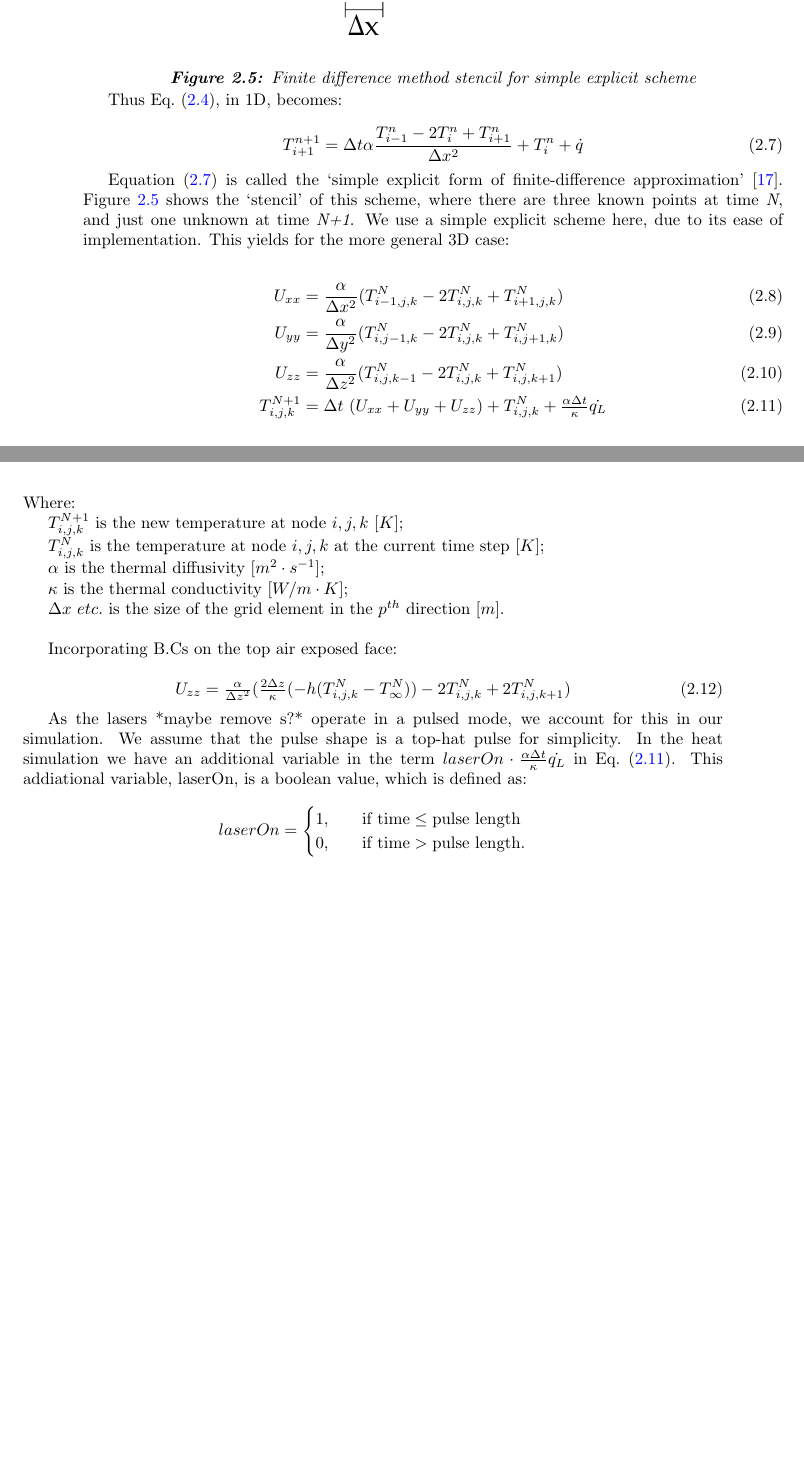
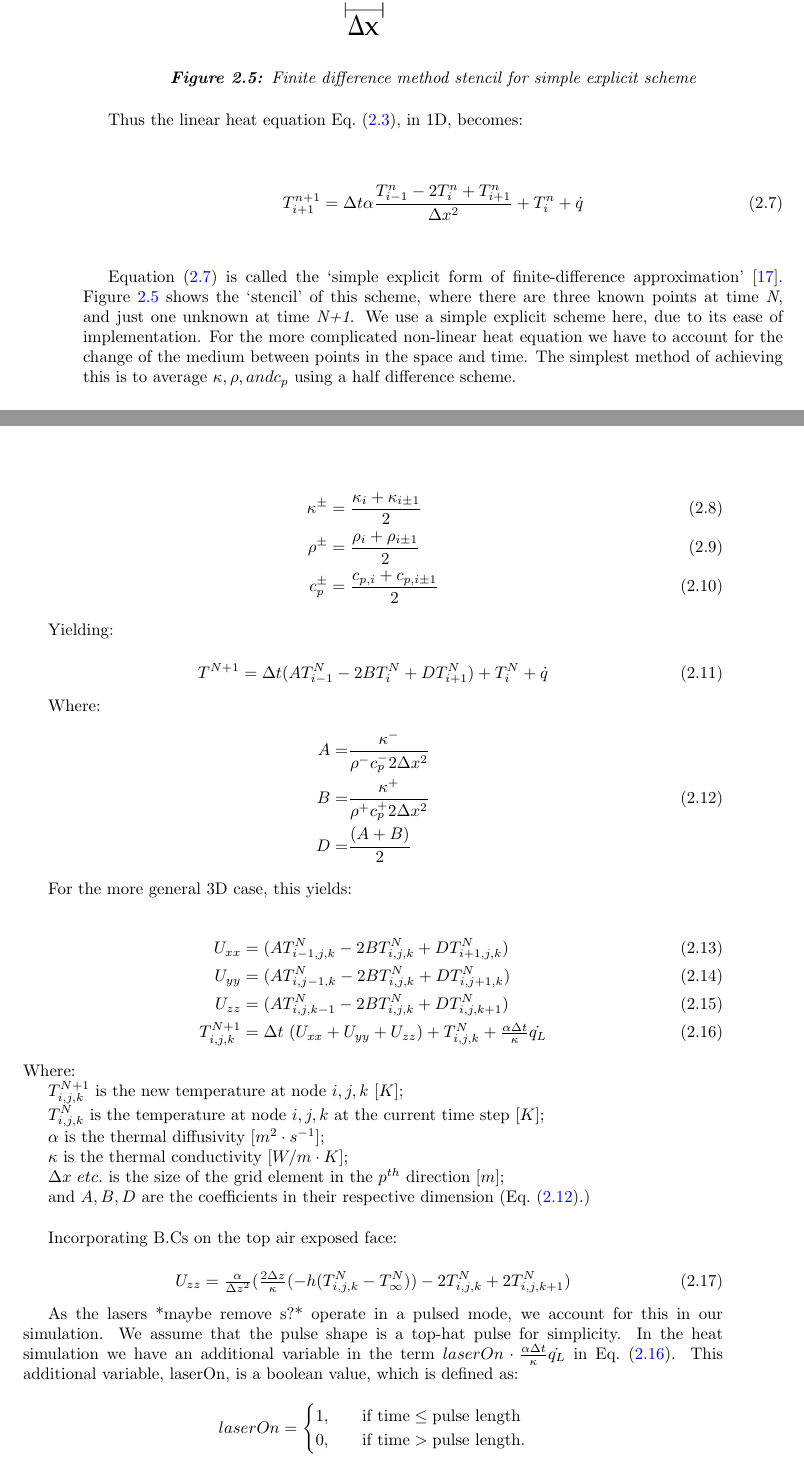
Before and after one commit to lewisfish/my_amazing_thesis, a LaTeX thesis (main.tex, which reads ablation/ablation.tex): two parts of pages 16 and 17 of 26 before the commit and two parts of pages 16 and 17 of 28 after it, joined at a grey line, cut so that both start at the same text, the shorter picture padded with empty space. Compiled offline with pdfLaTeX.

Commit message:
started to update fdm method section with new method

```diff
--- a/ablation/ablation.tex
+++ b/ablation/ablation.tex
@@ -152,7 +149,7 @@ The numerical method we employ in order to solve \cref{eqn:heat} is a the finite
 \end{subequations}
 
 
-Thus \cref{eqn:heatreal}, in 1D, becomes:
+Thus the linear heat equation~\cref{eqn:heat}, in 1D, becomes:
 
 \begin{equation}
 T_{i+1}^{n+1} =  \Delta t\alpha \frac{T_{i-1}^n-2T_i^n+T_{i+1}^n}{\Delta x^2} + T_i^n + \dot{q}
@@ -167,13 +164,33 @@ T_{i+1}^{n+1} =  \Delta t\alpha \frac{T_{i-1}^n-2T_i^n+T_{i+1}^n}{\Delta x^2} +
     \vspace{-20pt}
 \end{figure}
 
-\Cref{eqn:simplefdm} is called the `simple explicit form of finite-difference approximation'\cite{ozisik1994finite}. \Cref{fig:fdmstencil} shows the `stencil' of this scheme, where there are three known points at time \textit{N}, and just one unknown at time \textit{N+1}. We use a simple explicit scheme here, due to its ease of implementation. This yields for the more general 3D case:
-
+\Cref{eqn:simplefdm} is called the `simple explicit form of finite-difference approximation'\cite{ozisik1994finite}. \Cref{fig:fdmstencil} shows the `stencil' of this scheme, where there are three known points at time \textit{N}, and just one unknown at time \textit{N+1}. We use a simple explicit scheme here, due to its ease of implementation. For the more complicated non-linear heat equation we have to account for the change of the medium between points in the space and time. The simplest method of achieving this is to average $\kappa, \rho, and c_p$ using a half difference scheme.
 
 \begin{align}
-U_{xx} &= \frac{\alpha}{\Delta x^2} (T^N_{i-1,j,k} - 2T^N_{i,j,k} + T^N_{i+1,j,k}) \label{eqn:FDMheat1}\\
-U_{yy} &= \frac{\alpha}{\Delta y^2} (T^N_{i,j-1,k} - 2T^N_{i,j,k} + T^N_{i,j+1,k}) \label{eqn:FDMheat2}\\
-U_{zz} &= \frac{\alpha}{\Delta z^2} (T^N_{i,j,k-1} - 2T^N_{i,j,k} + T^N_{i,j,k+1}) \label{eqn:FDMheat3}\\
+\kappa^{\pm}&=\frac{\kappa_i+\kappa_{i\pm 1}}{2}\\
+\rho^{\pm}&=\frac{\rho_i+\rho_{i\pm 1}}{2}\\
+c_p^{\pm}&=\frac{c_{p,i}+c_{p,i\pm 1}}{2}
+\end{align}
+
+Yielding:
+
+\begin{equation}
+T^{N+1}=\Delta t (AT^N_{i-1}-2BT^N_{i}+DT^N_{i+1})+ T_i^N + \dot{q}
+\end{equation}
+
+Where:
+\begin{align}
+A=&\frac{\kappa^{-}}{\rho^{-}c_{p}^{-}2\Delta x^2} \nonumber \\
+B=&\frac{\kappa^{+}}{\rho^{+}c_{p}^{+}2\Delta x^2} \label{eqn:coeffsABD}\\
+D=&\frac{(A+B)}{2} \nonumber
+\end{align}
+
+For the more general 3D case, this yields:
+
+\begin{align}
+U_{xx} &=  (A T^N_{i-1,j,k} - 2B T^N_{i,j,k} + D T^N_{i+1,j,k}) \label{eqn:FDMheat1}\\
+U_{yy} &=  (A T^N_{i,j-1,k} - 2B T^N_{i,j,k} + D T^N_{i,j+1,k}) \label{eqn:FDMheat2}\\
+U_{zz} &=  (A T^N_{i,j,k-1} - 2B T^N_{i,j,k} + D T^N_{i,j,k+1}) \label{eqn:FDMheat3}\\
 T^{N+1}_{i,j,k} &= \Delta t\ (U_{xx} + U_{yy} + U_{zz}) + T^{N}_{i,j,k} + \tfrac{\alpha \Delta t}{\kappa}\dot{q_L} \label{eqn:FDMheat4}
 \end{align}
 
@@ -182,7 +199,8 @@ T^{N+1}_{i,j,k} &= \Delta t\ (U_{xx} + U_{yy} + U_{zz}) + T^{N}_{i,j,k} + \tfrac
 	\indent $T^N_{i,j,k}$ is the temperature at node $i,j,k$ at the current time step [$K$];\\
 	\indent $\alpha$ is the thermal diffusivity [$m^2\cdot s^{-1}$];\\
 	\indent $\kappa$ is the thermal conductivity [$W/m\cdot K$];\\
-	\indent $\Delta x\ etc.$ is the size of the grid element in the $p^{th}$ direction [$m$].\\
+	\indent $\Delta x\ etc.$ is the size of the grid element in the $p^{th}$ direction [$m$];\\
+	\indent and $A, B,D$ are the coefficients in their respective dimension (\cref{eqn:coeffsABD}.)\\
 
 Incorporating B.Cs on the top air exposed face:
 
@@ -190,7 +208,7 @@ Incorporating B.Cs on the top air exposed face:
 U_{zz} = \tfrac{\alpha}{\Delta z^2} (\tfrac{2 \Delta z}{\kappa} (-h(T^N_{i,j,k}-T^N_\infty) ) -2 T^N_{i,j,k} + 2T^N_{i,j,k+1})
 \end{equation}
 
-As the lasers *maybe remove s?* operate in a pulsed mode, we account for this in our simulation. We assume that the pulse shape is a top-hat pulse for simplicity. In the heat simulation we have an additional variable in the term $laserOn\cdot\tfrac{\alpha \Delta t}{\kappa}\dot{q_L}$ in \cref{eqn:FDMheat4}. This addiational variable, laserOn, is a boolean value, which is defined as:
+As the lasers *maybe remove s?* operate in a pulsed mode, we account for this in our simulation. We assume that the pulse shape is a top-hat pulse for simplicity. In the heat simulation we have an additional variable in the term $laserOn\cdot\tfrac{\alpha \Delta t}{\kappa}\dot{q_L}$ in \cref{eqn:FDMheat4}. This additional variable, laserOn, is a boolean value, which is defined as:
 
 \[
 laserOn =
```
Also changed, not shown: ablation/ablation.tex (11 more changed lines).
